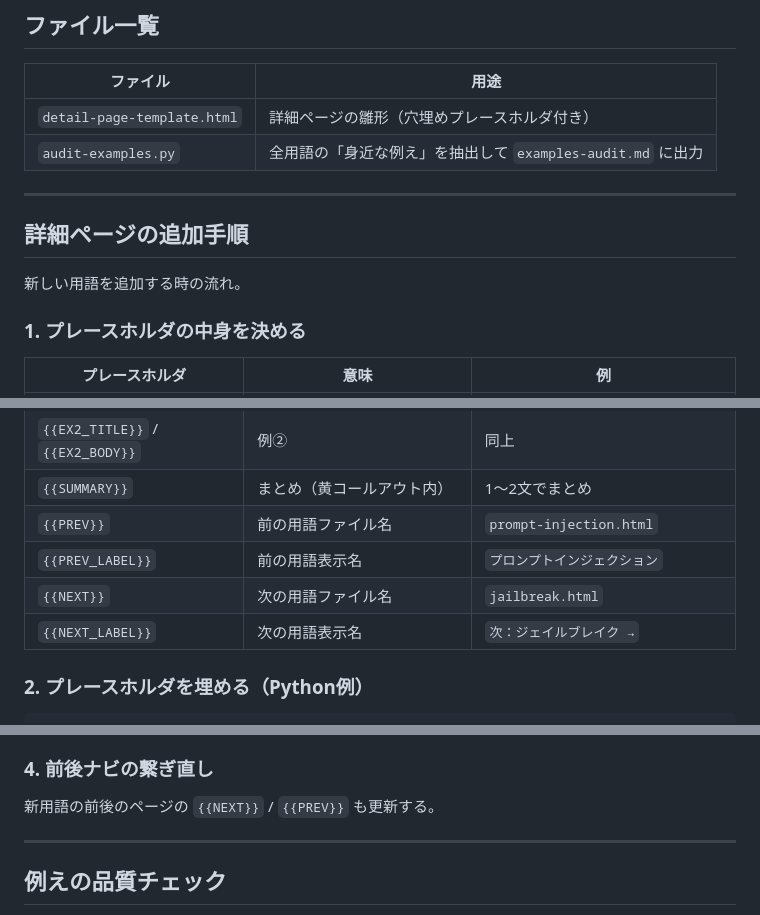
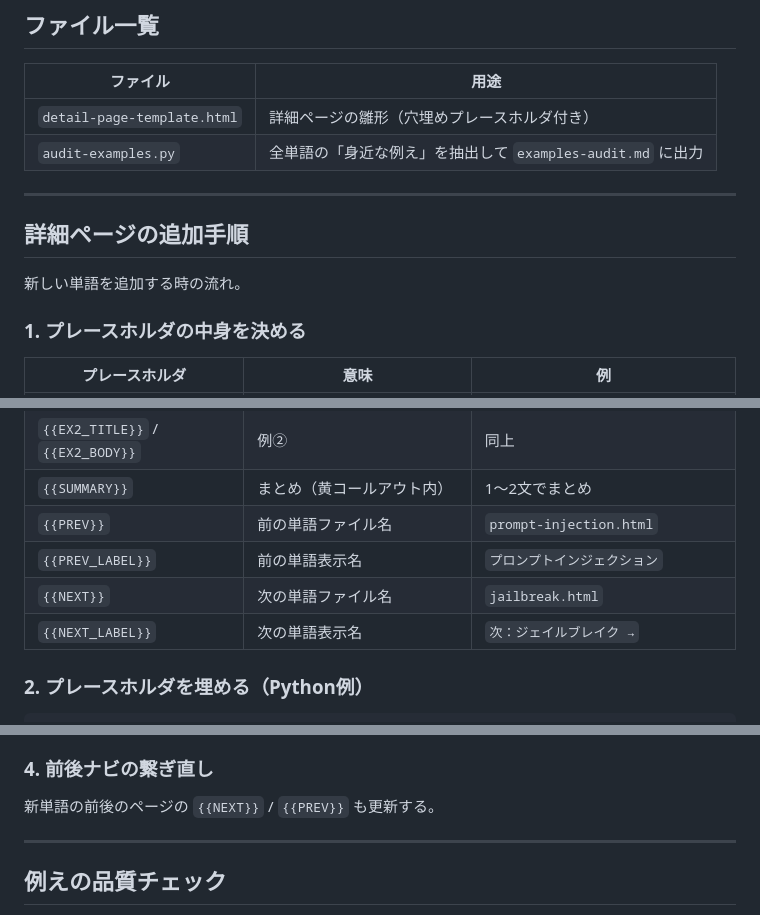
Before and after one commit to RyoheiKobayashi/polaris-lp, a Markdown page: scripts/README.md, 3 parts joined by grey strips. Drawn GitHub-style.

Commit message:
docs(scripts): README.md の「用語」を「単語」に統一
- グロッサリーのアイテム呼称を「単語」に統一
- ヒーローコピー・CTAと用語統一
- 「業界用語」「技術用語」は意味が違うので残す

```diff
--- a/scripts/README.md
+++ b/scripts/README.md
@@ -7,13 +7,13 @@ glossary 運用用のツール置き場。
 | ファイル | 用途 |
 |---|---|
 | `detail-page-template.html` | 詳細ページの雛形（穴埋めプレースホルダ付き） |
-| `audit-examples.py` | 全用語の「身近な例え」を抽出して `examples-audit.md` に出力 |
+| `audit-examples.py` | 全単語の「身近な例え」を抽出して `examples-audit.md` に出力 |
 
 ---
 
 ## 詳細ページの追加手順
 
-新しい用語を追加する時の流れ。
+新しい単語を追加する時の流れ。
 
 ### 1. プレースホルダの中身を決める
 
@@ -32,10 +32,10 @@ glossary 運用用のツール置き場。
 | `{{EX1_TITLE}}` / `{{EX1_BODY}}` | 例①のタイトルと本文 | 「家の合鍵」など身近なもの |
 | `{{EX2_TITLE}}` / `{{EX2_BODY}}` | 例② | 同上 |
 | `{{SUMMARY}}` | まとめ（黄コールアウト内） | 1〜2文でまとめ |
-| `{{PREV}}` | 前の用語ファイル名 | `prompt-injection.html` |
-| `{{PREV_LABEL}}` | 前の用語表示名 | `プロンプトインジェクション` |
-| `{{NEXT}}` | 次の用語ファイル名 | `jailbreak.html` |
-| `{{NEXT_LABEL}}` | 次の用語表示名 | `次：ジェイルブレイク →` |
+| `{{PREV}}` | 前の単語ファイル名 | `prompt-injection.html` |
+| `{{PREV_LABEL}}` | 前の単語表示名 | `プロンプトインジェクション` |
+| `{{NEXT}}` | 次の単語ファイル名 | `jailbreak.html` |
+| `{{NEXT_LABEL}}` | 次の単語表示名 | `次：ジェイルブレイク →` |
 
 ### 2. プレースホルダを埋める（Python例）
 
@@ -70,7 +70,7 @@ with open('glossary/prompt-injection.html', 'w') as f:
 
 ### 4. 前後ナビの繋ぎ直し
 
-新用語の前後のページの `{{NEXT}}` / `{{PREV}}` も更新する。
+新単語の前後のページの `{{NEXT}}` / `{{PREV}}` も更新する。
 
 ---
 
```
